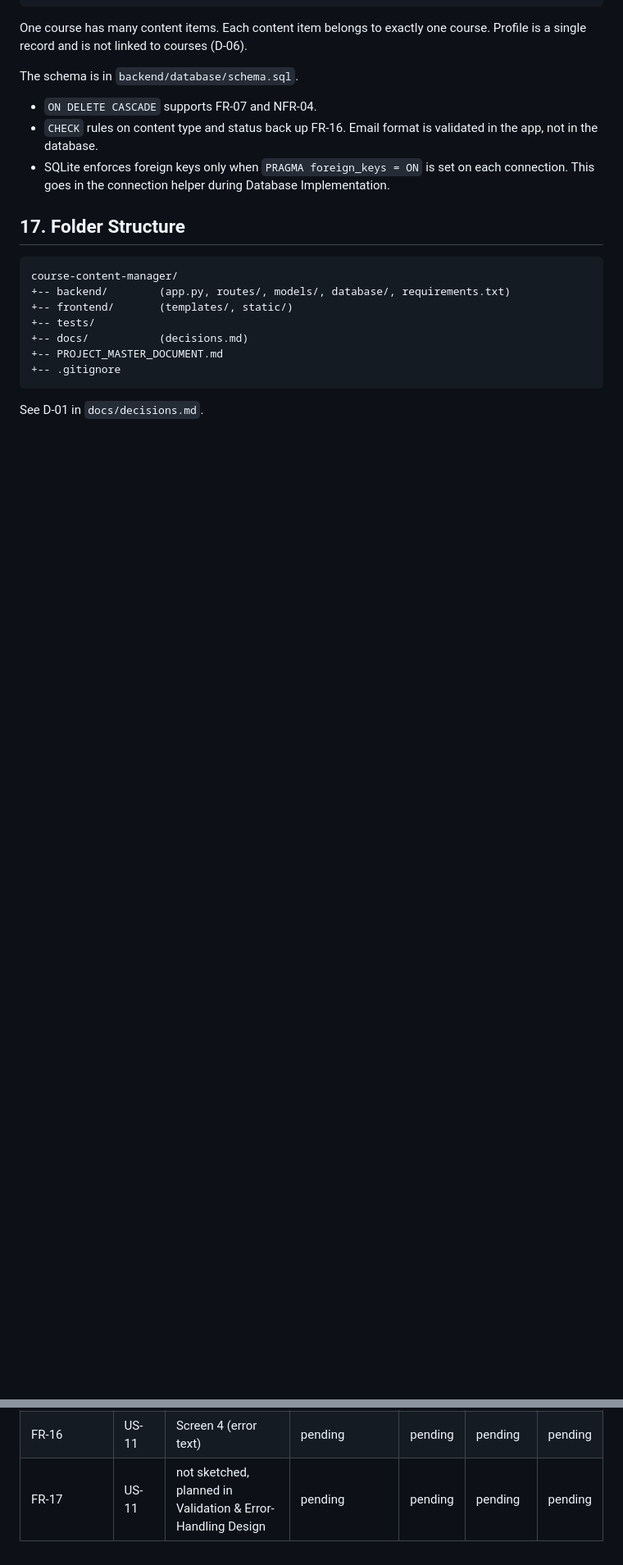
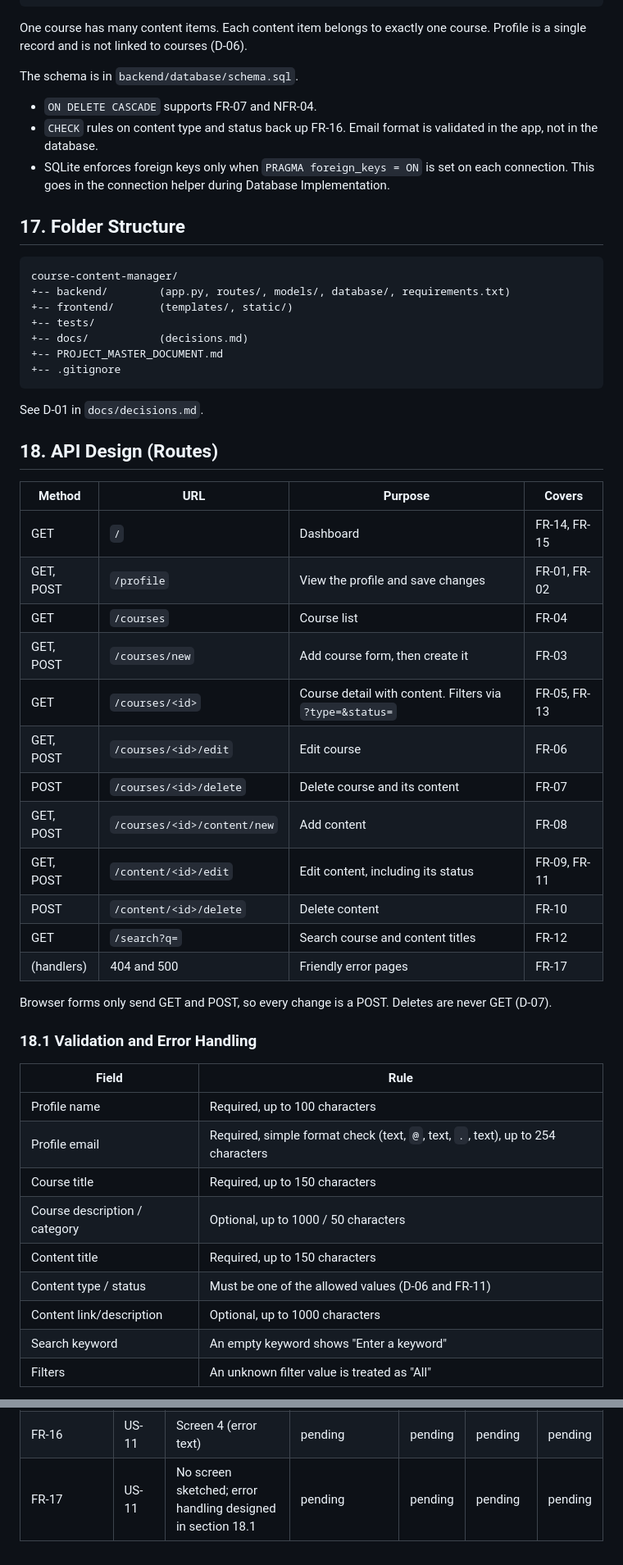
Before and after one commit to tushita386/course-content-manager, a Markdown page: PROJECT_MASTER_DOCUMENT.md, 2 parts joined by grey strips. Shown at 82% size. Rendered like a GitHub page; blank space fills up the shorter version.

Commit message:
docs: add UI flow, route design, validation design and record decision D-07

````diff
--- a/PROJECT_MASTER_DOCUMENT.md
+++ b/PROJECT_MASTER_DOCUMENT.md
@@ -297,3 +297,36 @@ course-content-manager/
 ```
 See D-01 in `docs/decisions.md`.
 
+## 18. API Design (Routes)
+
+| Method | URL | Purpose | Covers |
+|---|---|---|---|
+| GET | `/` | Dashboard | FR-14, FR-15 |
+| GET, POST | `/profile` | View the profile and save changes | FR-01, FR-02 |
+| GET | `/courses` | Course list | FR-04 |
+| GET, POST | `/courses/new` | Add course form, then create it | FR-03 |
+| GET | `/courses/<id>` | Course detail with content. Filters via `?type=&status=` | FR-05, FR-13 |
+| GET, POST | `/courses/<id>/edit` | Edit course | FR-06 |
+| POST | `/courses/<id>/delete` | Delete course and its content | FR-07 |
+| GET, POST | `/courses/<id>/content/new` | Add content | FR-08 |
+| GET, POST | `/content/<id>/edit` | Edit content, including its status | FR-09, FR-11 |
+| POST | `/content/<id>/delete` | Delete content | FR-10 |
+| GET | `/search?q=` | Search course and content titles | FR-12 |
+| (handlers) | 404 and 500 | Friendly error pages | FR-17 |
+
+Browser forms only send GET and POST, so every change is a POST. Deletes are never GET (D-07).
+
+### 18.1 Validation and Error Handling
+
+| Field | Rule |
+|---|---|
+| Profile name | Required, up to 100 characters |
+| Profile email | Required, simple format check (text, `@`, text, `.`, text), up to 254 characters |
+| Course title | Required, up to 150 characters |
+| Course description / category | Optional, up to 1000 / 50 characters |
+| Content title | Required, up to 150 characters |
+| Content type / status | Must be one of the allowed values (D-06 and FR-11) |
+| Content link/description | Optional, up to 1000 characters |
+| Search keyword | An empty keyword shows "Enter a keyword" |
+| Filters | An unknown filter value is treated as "All" |
+
@@ -429,4 +502,4 @@ Only the Story and Design columns are filled so far. "pending" means no real evi
 | FR-14 | US-10 | Screen 1 | pending | pending | pending | pending |
 | FR-15 | US-10 | Screen 1 | pending | pending | pending | pending |
 | FR-16 | US-11 | Screen 4 (error text) | pending | pending | pending | pending |
-| FR-17 | US-11 | not sketched, planned in Validation & Error-Handling Design | pending | pending | pending | pending |
+| FR-17 | US-11 | No screen sketched; error handling designed in section 18.1 | pending | pending | pending | pending |
````
Also changed, not shown: other parts of PROJECT_MASTER_DOCUMENT.md (+40 -0 lines), docs/decisions.md (+10 -0 lines).
